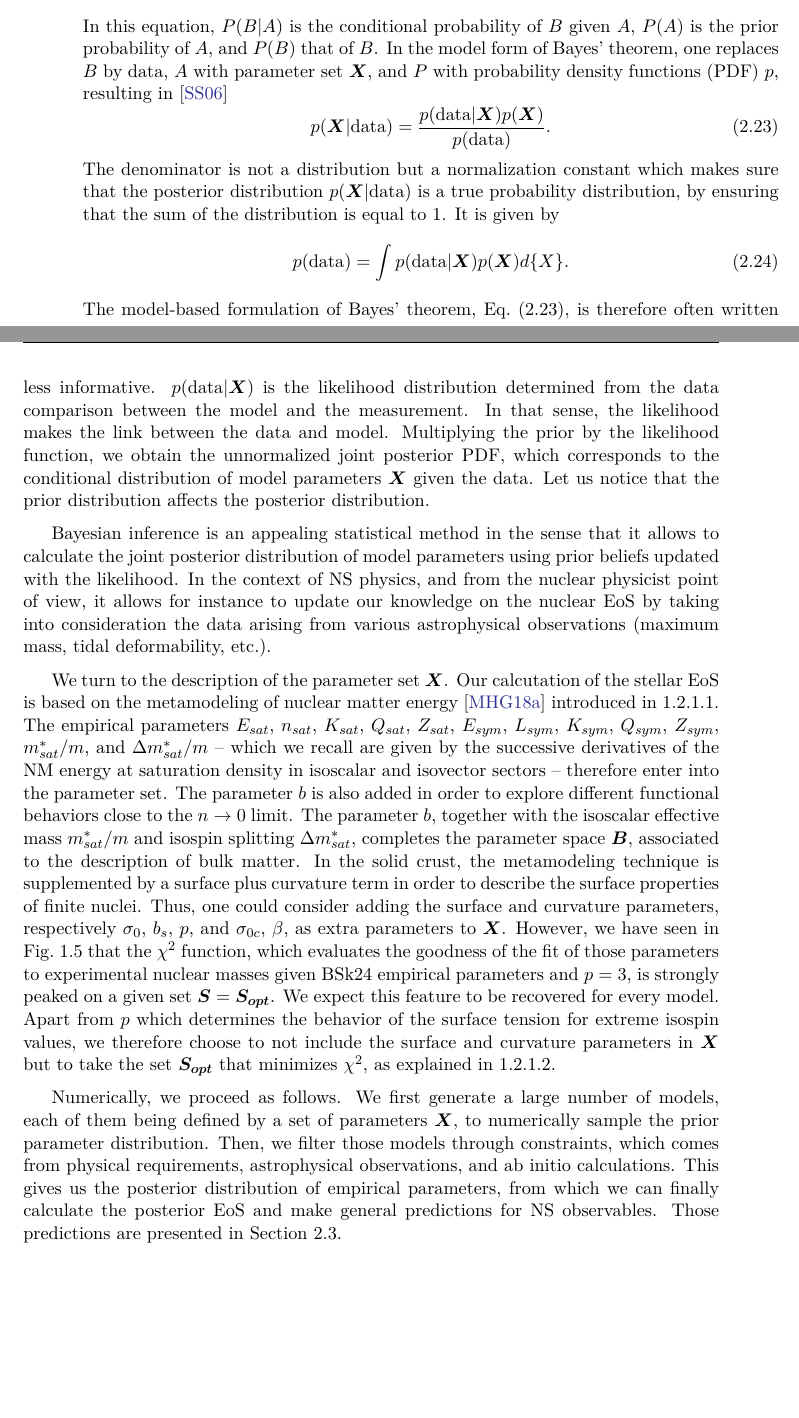
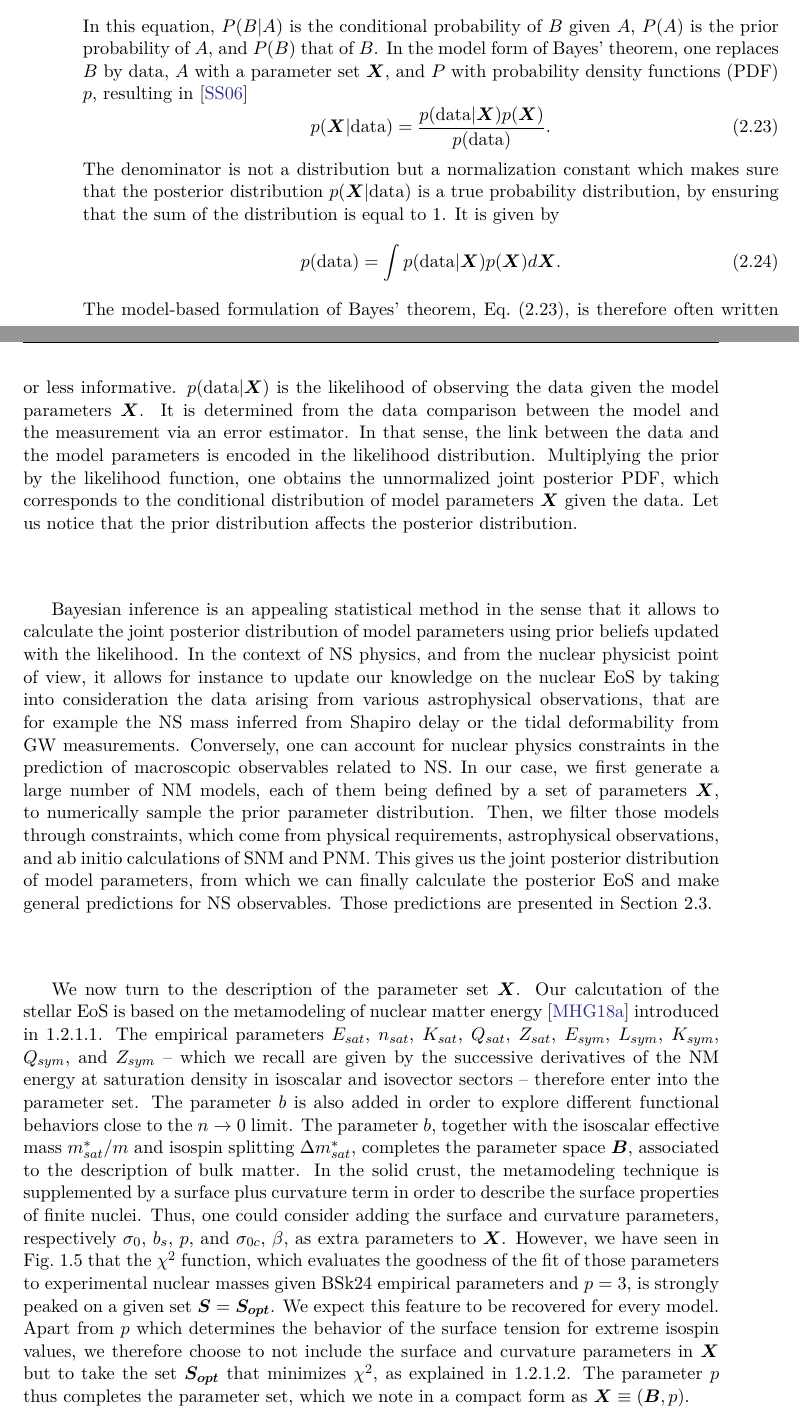
Before and after one commit to thomascarreau/phd-thesis, a LaTeX thesis (PhDThesis_CARREAU.tex, which reads sections/chapter2.tex): two parts of pages 64 and 65 of 81, joined at a grey line, cut so that both start at the same text, the shorter picture padded with empty space. The pictures show the PDF file PhDThesis_CARREAU.pdf that the author committed with the source.

Commit message:
2.2.1 is done

```diff
--- a/sections/chapter2.tex
+++ b/sections/chapter2.tex
@@ -616,7 +616,7 @@ probability) of $A$ given $B$,
 In this equation, $P(B|A)$ is the conditional probability of $B$ given $A$,
 $P(A)$ is the prior probability of $A$, and $P(B)$ that of $B$.
 In the model form of Bayes' theorem, one replaces $B$ by data, $A$ with
-parameter set $\bm{X}$, and $P$ with probability density functions (PDF)
+a parameter set $\bm{X}$, and $P$ with probability density functions (PDF)
 $p$, resulting in~\cite{Bayes}
 %
 \begin{equation}
@@ -655,11 +655,10 @@ from the posterior distribution. Then are defined respectively as
 
 Let us describe the different components of Bayesian inference. The
 prior distribution $p(\bm{X})$ represents our knowledge or bias on the
-model parameters. It can be more or less informative.
-$p(\text{data}|\bm{X})$ is the likelihood distribution determined from
-the data comparison between the model and the measurement. In that sense, the
-likelihood makes the link between the data and model. Multiplying the prior by
-the likelihood function, we obtain the unnormalized joint posterior PDF, which
-corresponds to the conditional distribution of model parameters $\bm{X}$
-given the data. Let us notice that the prior distribution affects the posterior
+model parameters. It can thus be more or less informative.
+$p(\text{data}|\bm{X})$ is the likelihood of observing the data given the model
+parameters $\bm{X}$. It is determined from the data comparison between the
+model and the measurement via an error estimator. In that sense, the link
+between the data and the model parameters is encoded in the likelihood
 distribution.
+Multiplying the prior by the likelihood function, one obtains the unnormalized
@@ -669,12 +671,20 @@ allows to calculate the joint posterior distribution of model parameters using
 prior beliefs updated with the likelihood. In the context of NS physics, and
 from the nuclear physicist point of view, it allows for instance to update our
 knowledge on the nuclear EoS by taking into consideration the data arising from
-various astrophysical observations (maximum mass, tidal deformability, etc.).
+various astrophysical observations, that are for example the NS mass inferred
+from Shapiro delay or the tidal deformability from GW measurements.
+Conversely, one can account for nuclear physics constraints in the prediction
+of macroscopic observables related to NS.
+In our case, we first generate a large number of NM models,
+each of them being defined by a set of parameters $\bm{X}$, to
+numerically sample the prior parameter distribution. Then, we filter those
+models through constraints, which come from physical requirements,
+astrophysical observations, and ab initio calculations of SNM and PNM. This
+gives us the joint posterior distribution of model parameters, from which we
+can finally calculate the posterior EoS and make general predictions for NS
+observables. Those predictions are presented in Section~\ref{sec:general}.
 
-We turn to the description of the parameter set $\bm{X}$. Our calcutation
+We now turn to the description of the parameter set $\bm{X}$. Our calcutation
 of the stellar EoS is based on the metamodeling of nuclear matter
 energy~\cite{Margueron2018a} introduced in~\ref{subsubsec:hnm}. The empirical
 parameters $E_{sat}$, $n_{sat}$, $K_{sat}$, $Q_{sat}$, $Z_{sat}$, $E_{sym}$,
-$L_{sym}$, $K_{sym}$, $Q_{sym}$, $Z_{sym}$, $m_{sat}^*/m$, and $\Delta
-m_{sat}^*/m$ -- which we recall are given by the successive derivatives of the
-NM energy at saturation density in isoscalar and isovector sectors -- therefore
@@ -696,15 +709,7 @@ feature to be recovered for every model. Apart from $p$ which determines the
 behavior of the surface tension for extreme isospin values, we therefore choose
 to not include the surface and curvature parameters in $\bm{X}$ but to take the
 set $\bm{S_{opt}}$ that minimizes $\chi^2$, as explained
-in~\ref{subsubsec:cld}.
-
-Numerically, we proceed as follows. We first generate a large number of models,
-each of them being defined by a set of parameters $\bm{X}$, to
-numerically sample the prior parameter distribution. Then, we filter those
-models through constraints, which comes from physical requirements,
-astrophysical observations, and ab initio calculations. This gives us the
-posterior distribution of empirical parameters, from which we can finally
-calculate the posterior EoS and make general predictions for NS observables.
-Those predictions are presented in Section~\ref{sec:general}.
+in~\ref{subsubsec:cld}. The parameter $p$ thus completes the parameter set,
+which we note in a compact form as $\bm{X} \equiv (\bm{B},p)$.
 
 \subsection{Prior distribution from nuclear experiments}\label{subsec:prior}
```
Also changed, not shown: PhDThesis_CARREAU.pdf, sections/chapter2.tex (10 more changed lines), 6 other files.
